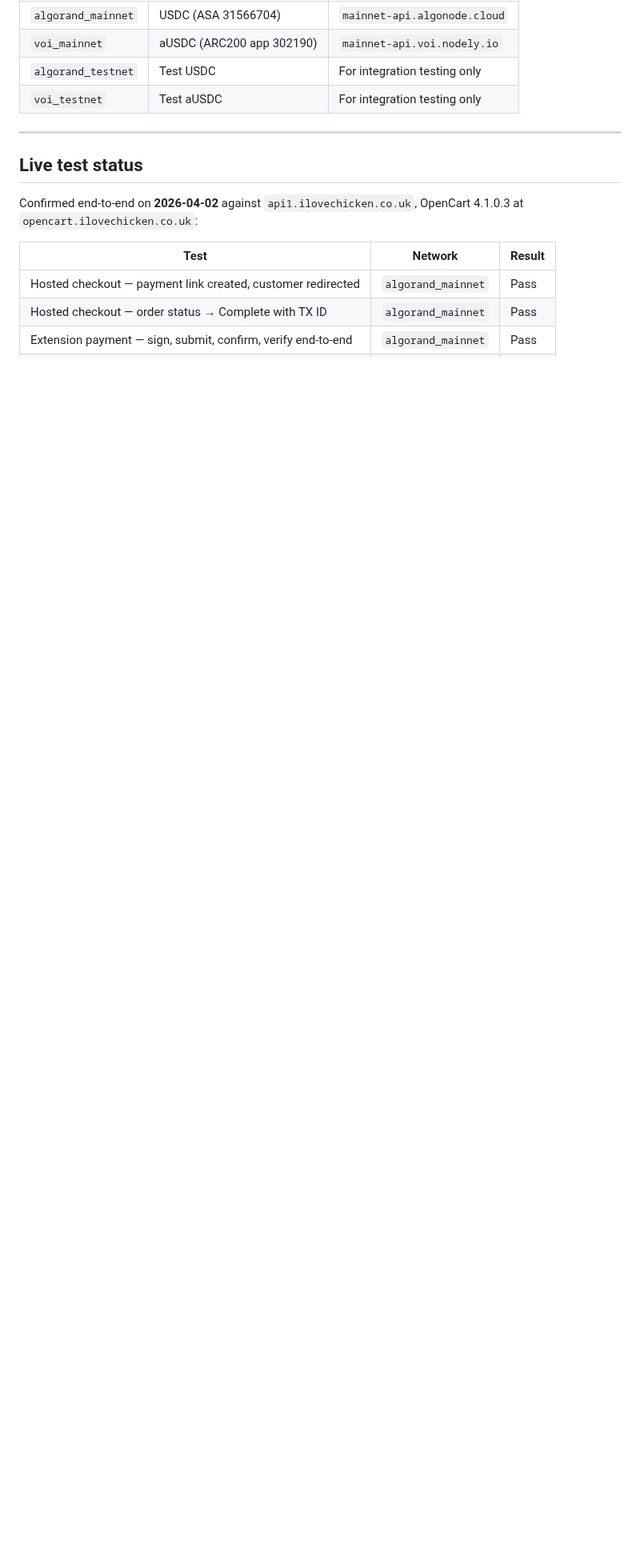
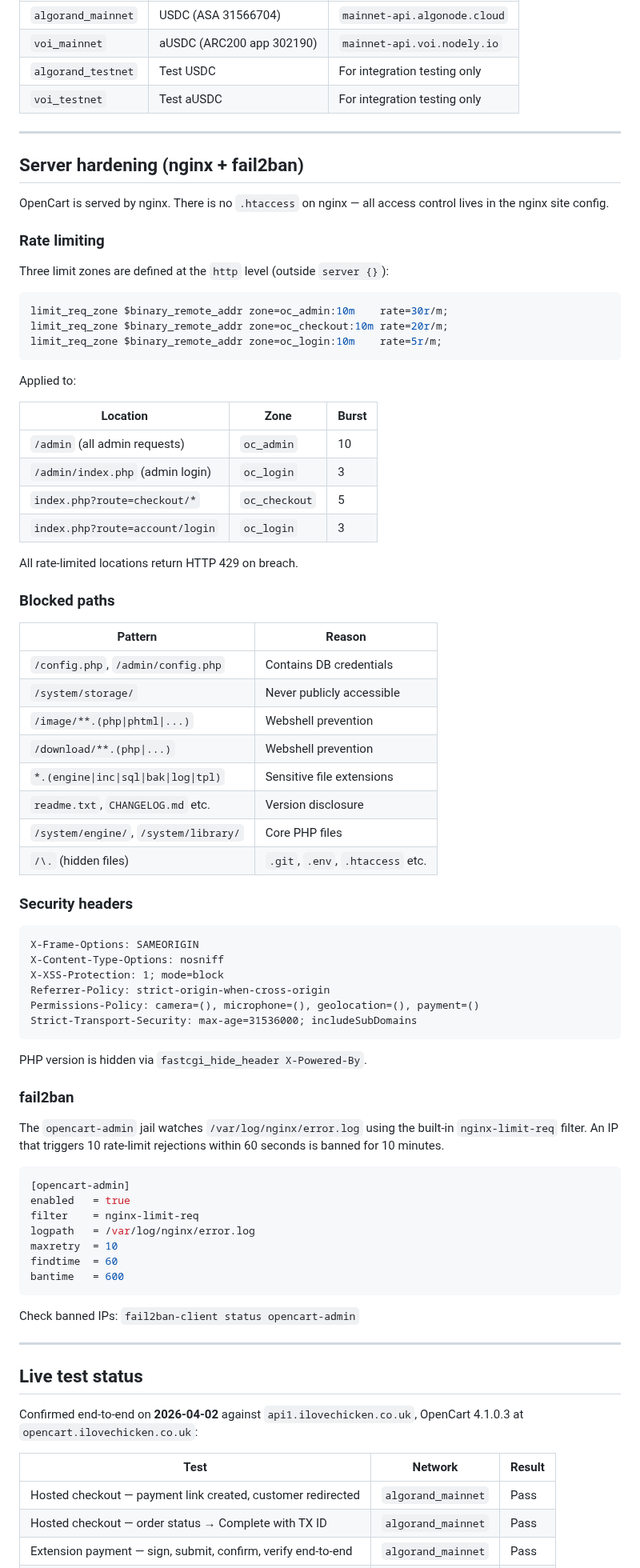
Before and after one commit to chopmob-cloud/AlgoVoi-Platform-Adapters, a Markdown page: opencart.md, the part around the change. Shown at 80% size. Drawn GitHub-style; blank space fills up the shorter version.

Commit message:
docs(opencart): add server hardening section — nginx rate limiting and fail2ban
Documents the nginx rate-limit zones (admin/checkout/login), all blocked
paths (config files, storage, PHP in uploads, sensitive extensions, hidden
files), security headers including HSTS and Permissions-Policy, PHP version
hiding, and the fail2ban opencart-admin jail using nginx-limit-req filter.

Co-Authored-By: Claude Sonnet 4.6 <noreply@anthropic.com>

````diff
--- a/opencart.md
+++ b/opencart.md
@@ -453,6 +453,75 @@ See Step 3 above. This is the most common cause of `Could not load model extensi
 
 ---
 
+## Server hardening (nginx + fail2ban)
+
+OpenCart is served by nginx. There is no `.htaccess` on nginx — all access control lives in the nginx site config.
+
+### Rate limiting
+
+Three limit zones are defined at the `http` level (outside `server {}`):
+
+```nginx
+limit_req_zone $binary_remote_addr zone=oc_admin:10m    rate=30r/m;
+limit_req_zone $binary_remote_addr zone=oc_checkout:10m rate=20r/m;
+limit_req_zone $binary_remote_addr zone=oc_login:10m    rate=5r/m;
+```
+
+Applied to:
+
+| Location | Zone | Burst |
+|----------|------|-------|
+| `/admin` (all admin requests) | `oc_admin` | 10 |
+| `/admin/index.php` (admin login) | `oc_login` | 3 |
+| `index.php?route=checkout/*` | `oc_checkout` | 5 |
+| `index.php?route=account/login` | `oc_login` | 3 |
+
+All rate-limited locations return HTTP 429 on breach.
+
+### Blocked paths
+
+| Pattern | Reason |
+|---------|--------|
+| `/config.php`, `/admin/config.php` | Contains DB credentials |
+| `/system/storage/` | Never publicly accessible |
+| `/image/**.(php\|phtml\|...)` | Webshell prevention |
+| `/download/**.(php\|...)` | Webshell prevention |
+| `*.(engine\|inc\|sql\|bak\|log\|tpl)` | Sensitive file extensions |
+| `readme.txt`, `CHANGELOG.md` etc. | Version disclosure |
+| `/system/engine/`, `/system/library/` | Core PHP files |
+| `/\.` (hidden files) | `.git`, `.env`, `.htaccess` etc. |
+
+### Security headers
+
+```
+X-Frame-Options: SAMEORIGIN
+X-Content-Type-Options: nosniff
+X-XSS-Protection: 1; mode=block
+Referrer-Policy: strict-origin-when-cross-origin
+Permissions-Policy: camera=(), microphone=(), geolocation=(), payment=()
+Strict-Transport-Security: max-age=31536000; includeSubDomains
+```
+
+PHP version is hidden via `fastcgi_hide_header X-Powered-By`.
+
+### fail2ban
+
+The `opencart-admin` jail watches `/var/log/nginx/error.log` using the built-in `nginx-limit-req` filter. An IP that triggers 10 rate-limit rejections within 60 seconds is banned for 10 minutes.
+
+```ini
+[opencart-admin]
+enabled   = true
+filter    = nginx-limit-req
+logpath   = /var/log/nginx/error.log
+maxretry  = 10
+findtime  = 60
+bantime   = 600
+```
+
+Check banned IPs: `fail2ban-client status opencart-admin`
+
+---
+
 ## Live test status
 
 Confirmed end-to-end on **2026-04-02** against `api1.ilovechicken.co.uk`, OpenCart 4.1.0.3 at `opencart.ilovechicken.co.uk`:
````
